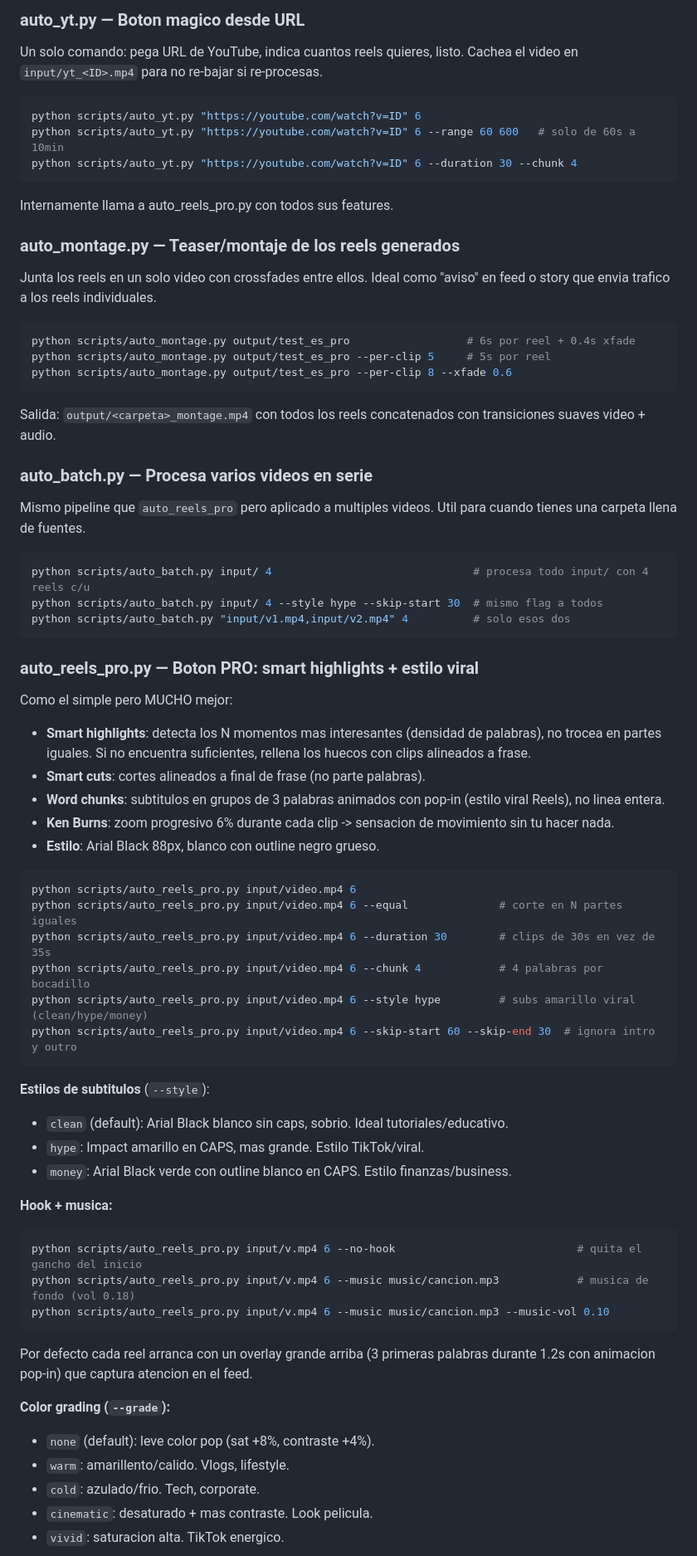
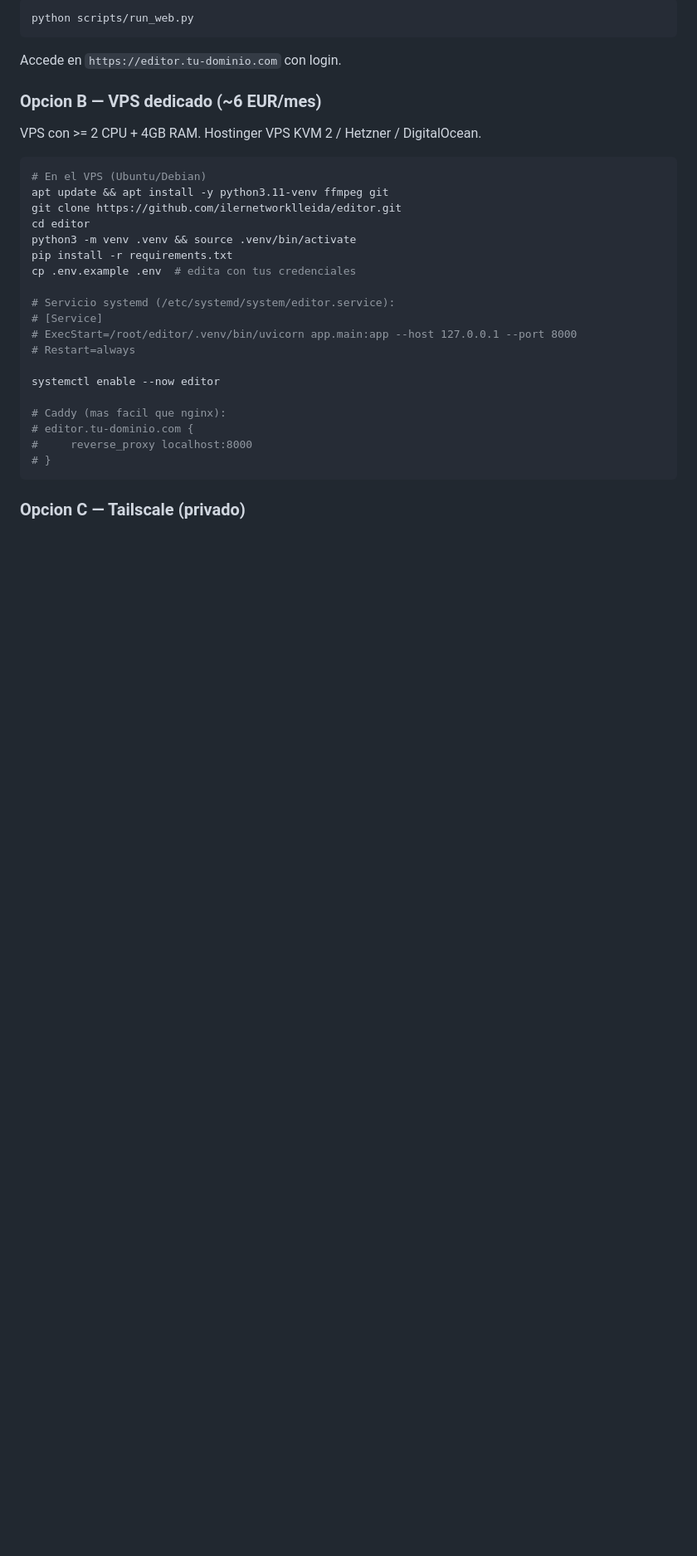
Before and after one commit to ilernetworklleida/editor, a Markdown page: README.md, the part around one of its changes. Shown at 83% size. GitHub-like rendering; blank space fills up the shorter version.

Commit message:
docs: README reescrito completo con todas las features de la sesion XXL (UI tour, paginas, perfiles, CLI flags, deploy options)

````diff
--- a/README.md
+++ b/README.md
@@ -150,71 +235,33 @@ Salida: `output/<video>_reels/reel_01.mp4 ... reel_06.mp4`
-### auto_yt.py — Boton magico desde URL
-Un solo comando: pega URL de YouTube, indica cuantos reels quieres, listo.
-Cachea el video en `input/yt_<ID>.mp4` para no re-bajar si re-procesas.
-```bash
-python scripts/auto_yt.py "https://youtube.com/watch?v=ID" 6
-python scripts/auto_yt.py "https://youtube.com/watch?v=ID" 6 --range 60 600   # solo de 60s a 10min
-python scripts/auto_yt.py "https://youtube.com/watch?v=ID" 6 --duration 30 --chunk 4
-```
-Internamente llama a auto_reels_pro.py con todos sus features.
-
-### auto_montage.py — Teaser/montaje de los reels generados
-Junta los reels en un solo video con crossfades entre ellos. Ideal como
-"aviso" en feed o story que envia trafico a los reels individuales.
-```bash
-python scripts/auto_montage.py output/test_es_pro                  # 6s por reel + 0.4s xfade
-python scripts/auto_montage.py output/test_es_pro --per-clip 5     # 5s por reel
-python scripts/auto_montage.py output/test_es_pro --per-clip 8 --xfade 0.6
-```
-Salida: `output/<carpeta>_montage.mp4` con todos los reels concatenados con
-transiciones suaves video + audio.
-
-### auto_batch.py — Procesa varios videos en serie
-Mismo pipeline que `auto_reels_pro` pero aplicado a multiples videos.
-Util para cuando tienes una carpeta llena de fuentes.
-```bash
-python scripts/auto_batch.py input/ 4                               # procesa todo input/ con 4 reels c/u
-python scripts/auto_batch.py input/ 4 --style hype --skip-start 30  # mismo flag a todos
-python scripts/auto_batch.py "input/v1.mp4,input/v2.mp4" 4          # solo esos dos
+python scripts/run_web.py
 ```
 
-### auto_reels_pro.py — Boton PRO: smart highlights + estilo viral
-Como el simple pero MUCHO mejor:
-- **Smart highlights**: detecta los N momentos mas interesantes (densidad de
-  palabras), no trocea en partes iguales. Si no encuentra suficientes,
-  rellena los huecos con clips alineados a frase.
-- **Smart cuts**: cortes alineados a final de frase (no parte palabras).
-- **Word chunks**: subtitulos en grupos de 3 palabras animados con pop-in
-  (estilo viral Reels), no linea entera.
-- **Ken Burns**: zoom progresivo 6% durante cada clip -> sensacion de
-  movimiento sin tu hacer nada.
-- **Estilo**: Arial Black 88px, blanco con outline negro grueso.
+Accede en `https://editor.tu-dominio.com` con login.
+
+### Opcion B — VPS dedicado (~6 EUR/mes)
+
+VPS con >= 2 CPU + 4GB RAM. Hostinger VPS KVM 2 / Hetzner / DigitalOcean.
+
 ```bash
-python scripts/auto_reels_pro.py input/video.mp4 6
-python scripts/auto_reels_pro.py input/video.mp4 6 --equal              # corte en N partes iguales
-python scripts/auto_reels_pro.py input/video.mp4 6 --duration 30        # clips de 30s en vez de 35s
-python scripts/auto_reels_pro.py input/video.mp4 6 --chunk 4            # 4 palabras por bocadillo
-python scripts/auto_reels_pro.py input/video.mp4 6 --style hype         # subs amarillo viral (clean/hype/money)
-python scripts/auto_reels_pro.py input/video.mp4 6 --skip-start 60 --skip-end 30  # ignora intro y outro
+# En el VPS (Ubuntu/Debian)
+apt update && apt install -y python3.11-venv ffmpeg git
+git clone https://github.com/ilernetworklleida/editor.git
+cd editor
+python3 -m venv .venv && source .venv/bin/activate
+pip install -r requirements.txt
+cp .env.example .env  # edita con tus credenciales
+
+# Servicio systemd (/etc/systemd/system/editor.service):
+# [Service]
+# ExecStart=/root/editor/.venv/bin/uvicorn app.main:app --host 127.0.0.1 --port 8000
+# Restart=always
+
+systemctl enable --now editor
+
+# Caddy (mas facil que nginx):
+# editor.tu-dominio.com {
+#     reverse_proxy localhost:8000
+# }
 ```
 
-**Estilos de subtitulos** (`--style`):
-- `clean` (default): Arial Black blanco sin caps, sobrio. Ideal tutoriales/educativo.
-- `hype`: Impact amarillo en CAPS, mas grande. Estilo TikTok/viral.
-- `money`: Arial Black verde con outline blanco en CAPS. Estilo finanzas/business.
+### Opcion C — Tailscale (privado)
 
-**Hook + musica:**
-```bash
-python scripts/auto_reels_pro.py input/v.mp4 6 --no-hook                            # quita el gancho del inicio
-python scripts/auto_reels_pro.py input/v.mp4 6 --music music/cancion.mp3            # musica de fondo (vol 0.18)
-python scripts/auto_reels_pro.py input/v.mp4 6 --music music/cancion.mp3 --music-vol 0.10
-```
-Por defecto cada reel arranca con un overlay grande arriba (3 primeras palabras
-durante 1.2s con animacion pop-in) que captura atencion en el feed.
-
-**Color grading (`--grade`):**
-- `none` (default): leve color pop (sat +8%, contraste +4%).
-- `warm`: amarillento/calido. Vlogs, lifestyle.
-- `cold`: azulado/frio. Tech, corporate.
-- `cinematic`: desaturado + mas contraste. Look pelicula.
-- `vivid`: saturacion alta. TikTok energico.
-
````
Also changed, not shown: other parts of README.md (+221 -266 lines).
